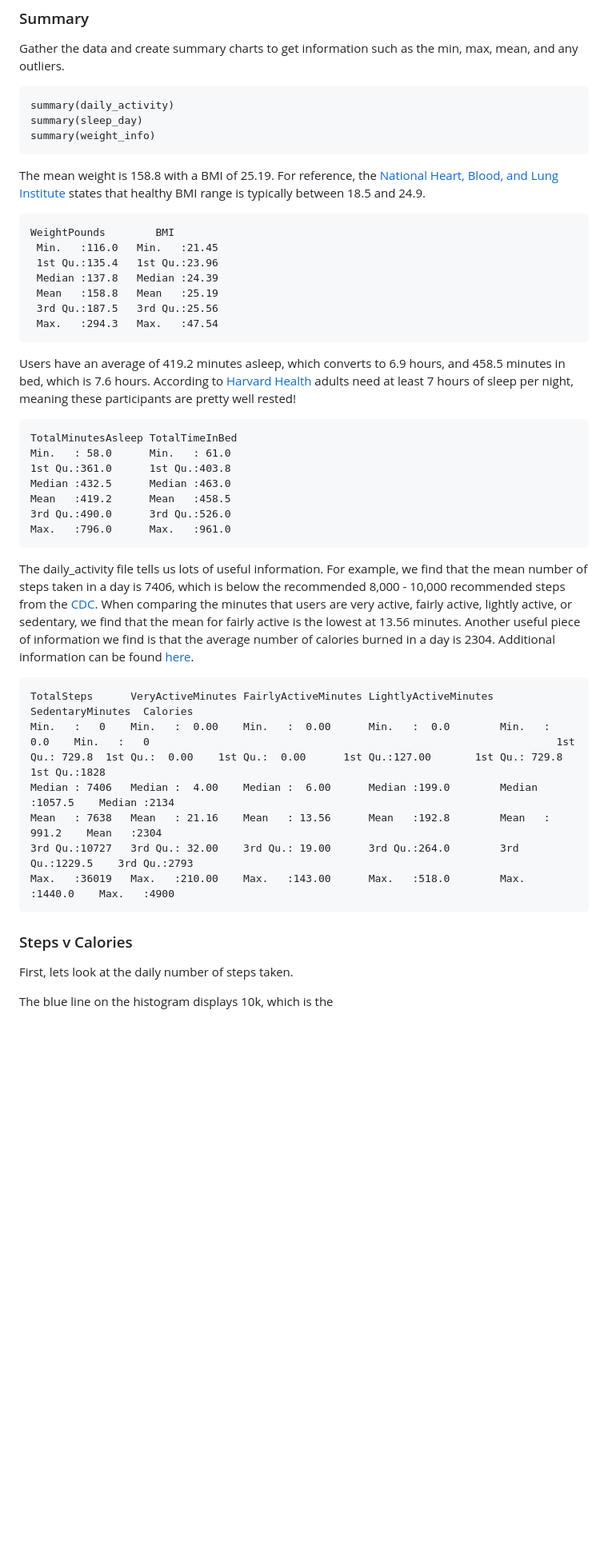
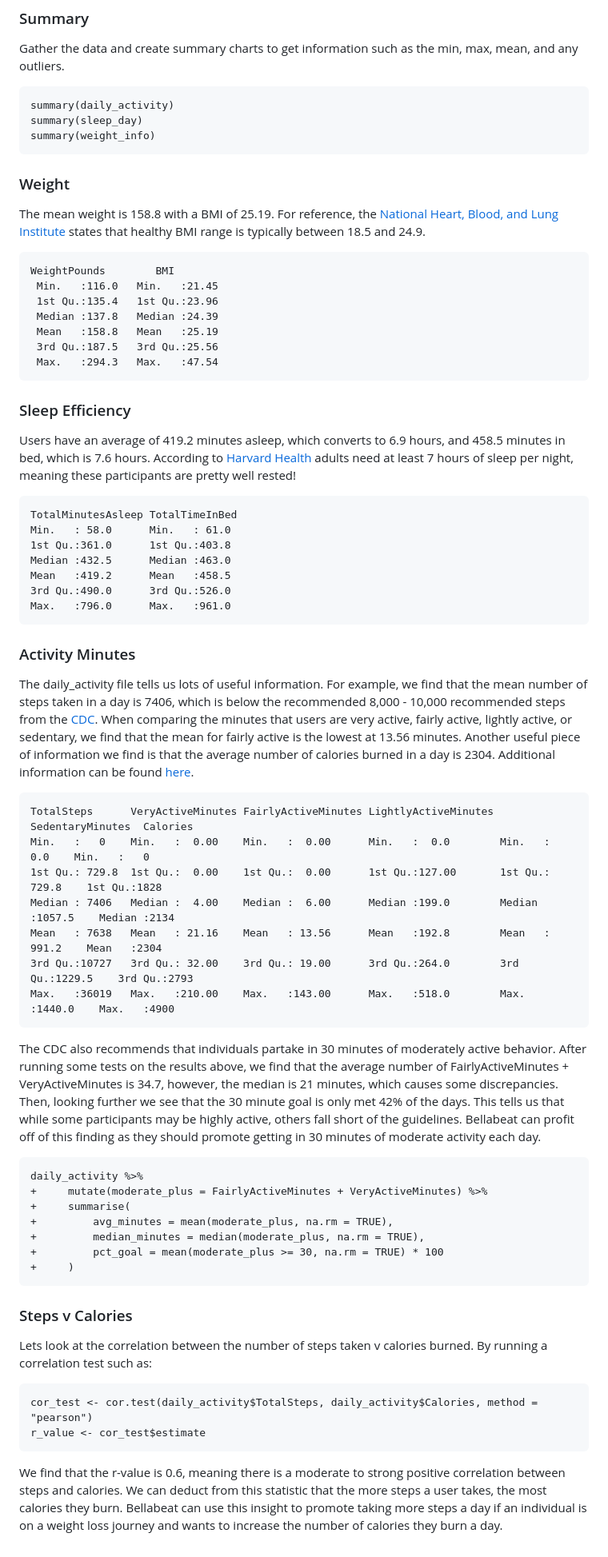
Before and after one commit to sandrajohn2/Google_Data_Analytics_Case_Study, a Markdown page: README.md, the part around the change. Shown at 80% size. Drawn GitHub-style; blank space fills up the shorter version.

````diff
--- a/README.md
+++ b/README.md
@@ -103,6 +103,7 @@ summary(sleep_day)
 summary(weight_info)
 ```
 
+### Weight
 The mean weight is 158.8 with a BMI of 25.19. For reference, the [National Heart, Blood, and Lung Institute](https://www.nhlbi.nih.gov/health/heart-healthy-living/healthy-weight#:~:text=Language%20switcher&text=A%20healthy%20weight%20for%20adults,more%20information%20about%20these%20topics.&text=Your%20browser%20can't%20play%20this%20video.&text=An%20error%20occurred.,is%20disabled%20in%20your%20browser.) states that healthy BMI range is typically between 18.5 and 24.9.
 ```
 WeightPounds        BMI
@@ -114,6 +115,7 @@ WeightPounds        BMI
  Max.   :294.3   Max.   :47.54
 ```
 
+### Sleep Efficiency
 Users have an average of 419.2 minutes asleep, which converts to 6.9 hours, and 458.5 minutes in bed, which is 7.6 hours. According to [Harvard Health](https://www.health.harvard.edu/blog/how-much-sleep-do-you-actually-need-202310302986) adults need at least 7 hours of sleep per night, meaning these participants are pretty well rested!
 ```
 TotalMinutesAsleep TotalTimeInBed
@@ -125,17 +127,34 @@ Mean   :419.2      Mean   :458.5
 Max.   :796.0      Max.   :961.0
 ```
 
+### Activity Minutes
 The daily_activity file tells us lots of useful information. For example, we find that the mean number of steps taken in a day is 7406, which is below the recommended 8,000 - 10,000 recommended steps from the [CDC](https://www.cdc.gov/physical-activity-basics/benefits/index.html). When comparing the minutes that users are very active, fairly active, lightly active, or sedentary, we find that the mean for fairly active is the lowest at 13.56 minutes. Another useful piece of information we find is that the average number of calories burned in a day is 2304. Additional information can be found [here](daily_activity_summary.txt).
 ```
 TotalSteps      VeryActiveMinutes FairlyActiveMinutes LightlyActiveMinutes SedentaryMinutes  Calories
-Min.   :   0    Min.   :  0.00    Min.   :  0.00      Min.   :  0.0        Min.   :   0.0    Min.   :   0                                                                 1st Qu.: 729.8  1st Qu.:  0.00    1st Qu.:  0.00      1st Qu.:127.00       1st Qu.: 729.8    1st Qu.:1828
+Min.   :   0    Min.   :  0.00    Min.   :  0.00      Min.   :  0.0        Min.   :   0.0    Min.   :   0                                                                                                          1st Qu.: 729.8  1st Qu.:  0.00    1st Qu.:  0.00      1st Qu.:127.00       1st Qu.: 729.8    1st Qu.:1828
 Median : 7406   Median :  4.00    Median :  6.00      Median :199.0        Median :1057.5    Median :2134
 Mean   : 7638   Mean   : 21.16    Mean   : 13.56      Mean   :192.8        Mean   : 991.2    Mean   :2304
 3rd Qu.:10727   3rd Qu.: 32.00    3rd Qu.: 19.00      3rd Qu.:264.0        3rd Qu.:1229.5    3rd Qu.:2793
 Max.   :36019   Max.   :210.00    Max.   :143.00      Max.   :518.0        Max.   :1440.0    Max.   :4900
 ```
 
+The CDC also recommends that individuals partake in 30 minutes of moderately active behavior. After running some tests on the results above, we find that the average number of FairlyActiveMinutes + VeryActiveMinutes is 34.7, however, the median is 21 minutes, which causes some discrepancies. Then, looking further we see that the 30 minute goal is only met 42% of the days. This tells us that while some participants may be highly active, others fall short of the guidelines. Bellabeat can profit off of this finding as they should promote getting in 30 minutes of moderate activity each day.
+
+```
+daily_activity %>%
++     mutate(moderate_plus = FairlyActiveMinutes + VeryActiveMinutes) %>%
++     summarise(
++         avg_minutes = mean(moderate_plus, na.rm = TRUE),
++         median_minutes = median(moderate_plus, na.rm = TRUE),
++         pct_goal = mean(moderate_plus >= 30, na.rm = TRUE) * 100
++     )
+```
+
 ### Steps v Calories
-First, lets look at the daily number of steps taken.
 
-The blue line on the histogram displays 10k, which is the
+Lets look at the correlation between the number of steps taken v calories burned. By running a correlation test such as:
+```
+cor_test <- cor.test(daily_activity$TotalSteps, daily_activity$Calories, method = "pearson")
+r_value <- cor_test$estimate
+```
+We find that the r-value is 0.6, meaning there is a moderate to strong positive correlation between steps and calories. We can deduct from this statistic that the more steps a user takes, the most calories they burn. Bellabeat can use this insight to promote taking more steps a day if an individual is on a weight loss journey and wants to increase the number of calories they burn a day.
````
